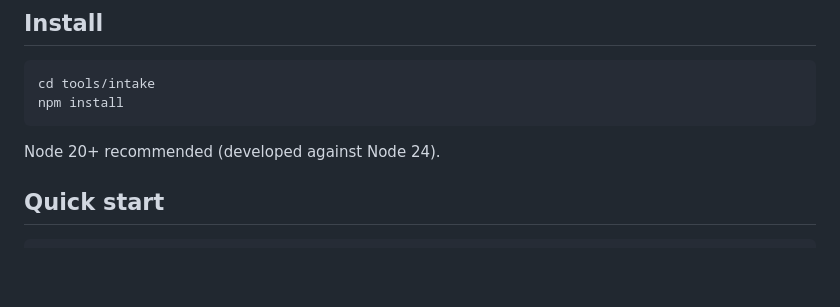
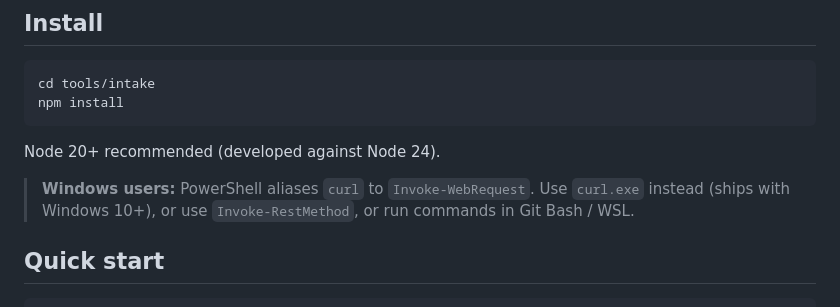
Before and after one commit to camcast3/walkthrough-app, a Markdown page: tools/intake/README.md, the part around the change. Rendered like a GitHub page; blank space fills up the shorter version.

````diff
--- a/tools/intake/README.md
+++ b/tools/intake/README.md
@@ -10,6 +10,8 @@ npm install
 ```
 
 Node 20+ recommended (developed against Node 24).
+
+> **Windows users:** PowerShell aliases `curl` to `Invoke-WebRequest`. Use `curl.exe` instead (ships with Windows 10+), or use `Invoke-RestMethod`, or run commands in Git Bash / WSL.
 
 ## Quick start
 
````
Also changed, not shown: docs/intake-phase-8-runbook.md (+7 -0 lines).
